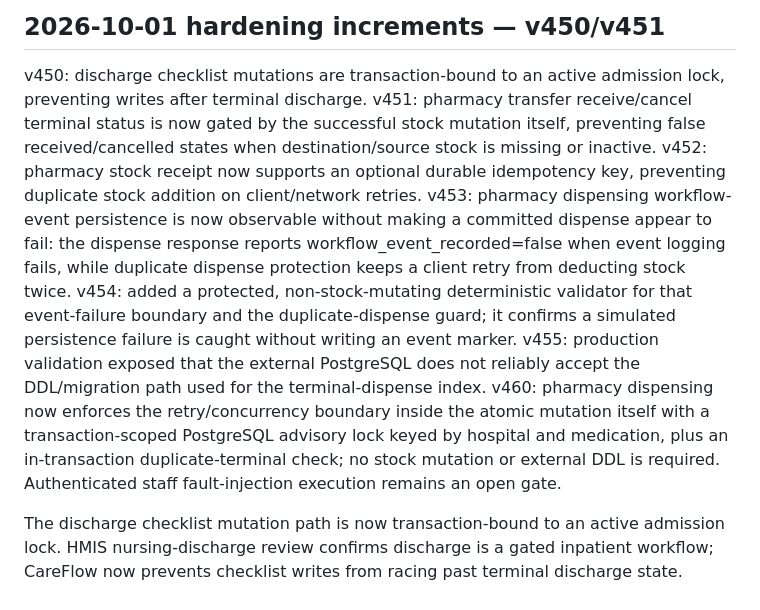
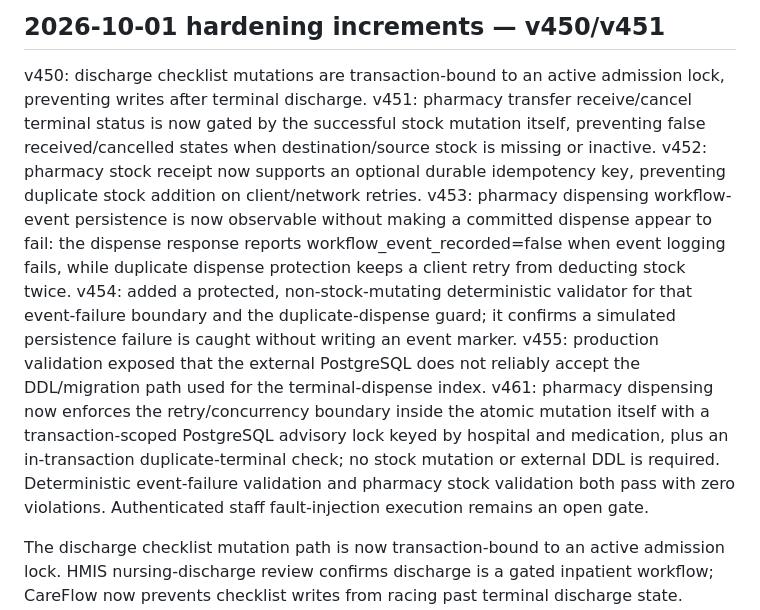
Before and after one commit to rakeshnew4/medsystem, a Markdown page: public/HMIS_CAREFLOW_PLAN.md, the part around the change. Rendered like a GitHub page.

```diff
--- a/public/HMIS_CAREFLOW_PLAN.md
+++ b/public/HMIS_CAREFLOW_PLAN.md
@@ -7,7 +7,7 @@ CareFlow: https://hospital-ai.hatchable.site
 ## 2026-10-01 hardening increments — v450/v451
 
 v450: discharge checklist mutations are transaction-bound to an active admission lock, preventing writes after terminal discharge.
-v451: pharmacy transfer receive/cancel terminal status is now gated by the successful stock mutation itself, preventing false received/cancelled states when destination/source stock is missing or inactive. v452: pharmacy stock receipt now supports an optional durable idempotency key, preventing duplicate stock addition on client/network retries. v453: pharmacy dispensing workflow-event persistence is now observable without making a committed dispense appear to fail: the dispense response reports workflow_event_recorded=false when event logging fails, while duplicate dispense protection keeps a client retry from deducting stock twice. v454: added a protected, non-stock-mutating deterministic validator for that event-failure boundary and the duplicate-dispense guard; it confirms a simulated persistence failure is caught without writing an event marker. v455: production validation exposed that the external PostgreSQL does not reliably accept the DDL/migration path used for the terminal-dispense index. v460: pharmacy dispensing now enforces the retry/concurrency boundary inside the atomic mutation itself with a transaction-scoped PostgreSQL advisory lock keyed by hospital and medication, plus an in-transaction duplicate-terminal check; no stock mutation or external DDL is required. Authenticated staff fault-injection execution remains an open gate.
+v451: pharmacy transfer receive/cancel terminal status is now gated by the successful stock mutation itself, preventing false received/cancelled states when destination/source stock is missing or inactive. v452: pharmacy stock receipt now supports an optional durable idempotency key, preventing duplicate stock addition on client/network retries. v453: pharmacy dispensing workflow-event persistence is now observable without making a committed dispense appear to fail: the dispense response reports workflow_event_recorded=false when event logging fails, while duplicate dispense protection keeps a client retry from deducting stock twice. v454: added a protected, non-stock-mutating deterministic validator for that event-failure boundary and the duplicate-dispense guard; it confirms a simulated persistence failure is caught without writing an event marker. v455: production validation exposed that the external PostgreSQL does not reliably accept the DDL/migration path used for the terminal-dispense index. v461: pharmacy dispensing now enforces the retry/concurrency boundary inside the atomic mutation itself with a transaction-scoped PostgreSQL advisory lock keyed by hospital and medication, plus an in-transaction duplicate-terminal check; no stock mutation or external DDL is required. Deterministic event-failure validation and pharmacy stock validation both pass with zero violations. Authenticated staff fault-injection execution remains an open gate.
 
 The discharge checklist mutation path is now transaction-bound to an active admission lock. HMIS nursing-discharge review confirms discharge is a gated inpatient workflow; CareFlow now prevents checklist writes from racing past terminal discharge state. Authenticated staff concurrency execution remains a required open gate.
 
```
Also changed, not shown: agents/CONTINUE_WORK.md (+1 -1 lines).
